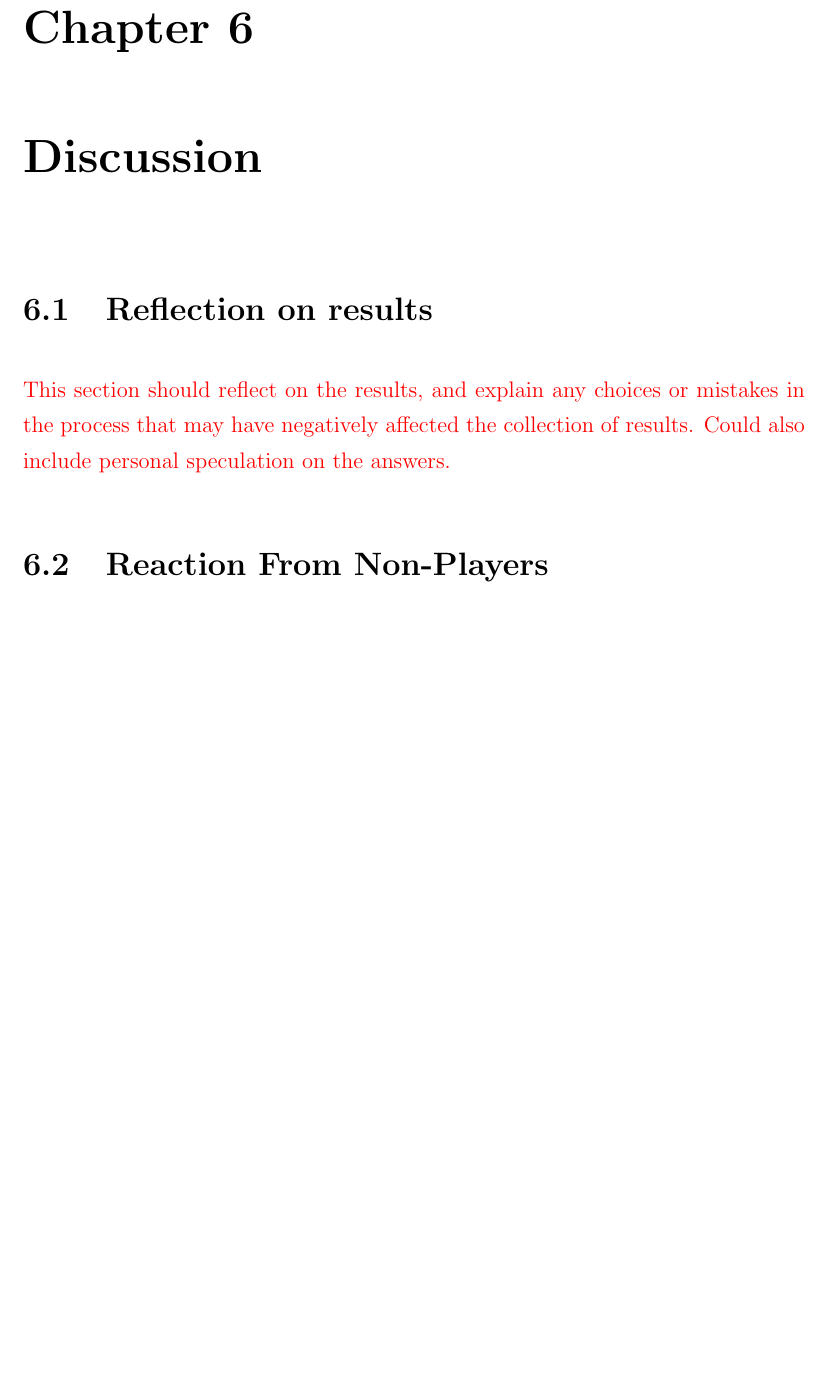
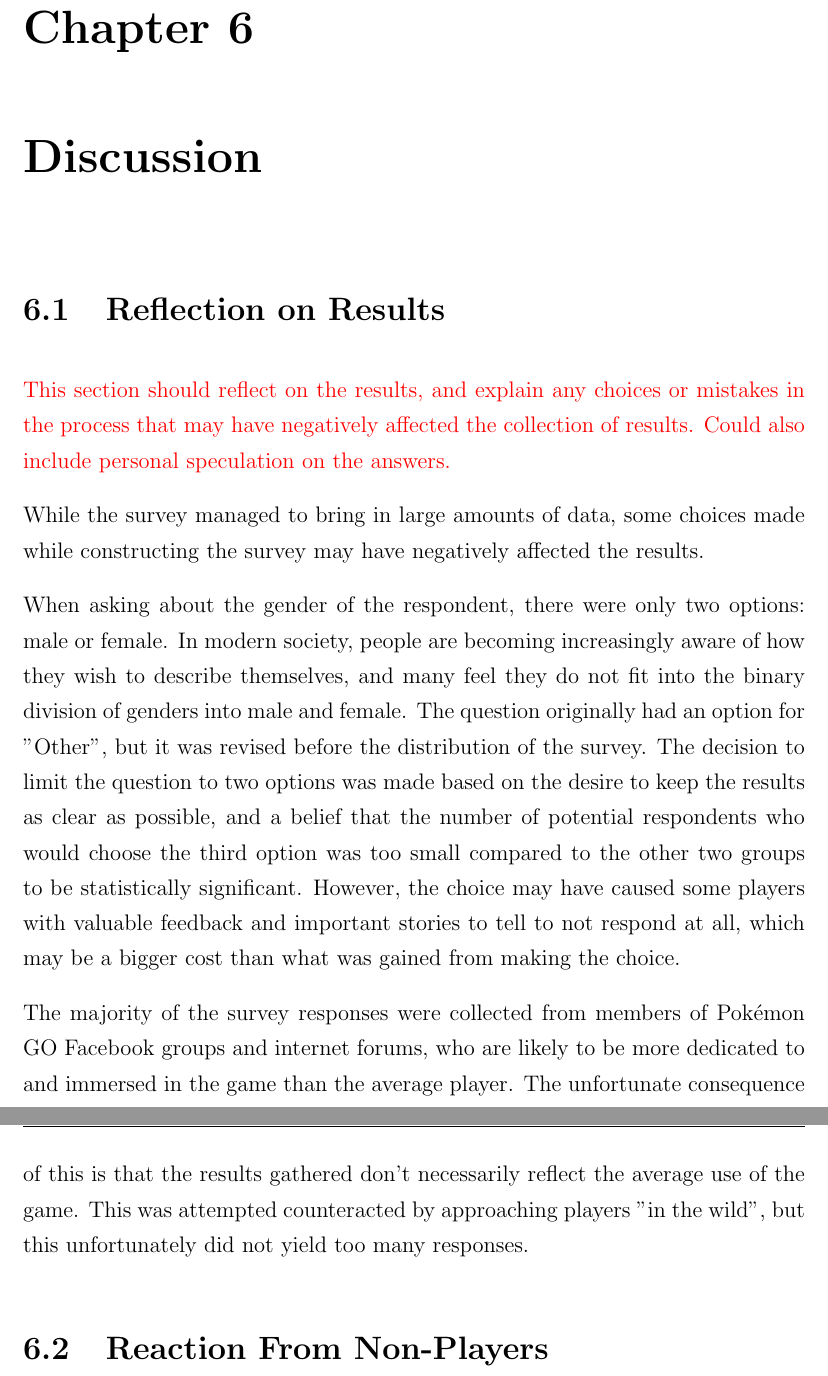
Before and after one commit to askjervold/msc-thesis, a LaTeX thesis (main.tex, which reads Chapters/6-discussion.tex): part of page 21 of 23 before the commit and two parts of pages 21 and 22 of 24 after it, the two joined at a grey line, cut so that both start at the same text, the shorter picture padded with empty space. Compiled offline with pdfLaTeX.

Commit message:
Start section on problems with survey

```diff
--- a/Chapters/6-discussion.tex
+++ b/Chapters/6-discussion.tex
@@ -3,9 +3,17 @@
 \chapter{Discussion}
 
 % Section 1 - General reflection on results
-\section{Reflection on results}
+\section{Reflection on Results}
 
 \todo{This section should reflect on the results, and explain any choices or mistakes in the process that may have negatively affected the collection of results. Could also include personal speculation on the answers.}
+
+While the survey managed to bring in large amounts of data, some choices made while constructing the survey may have negatively affected the results.
+
+When asking about the gender of the respondent, there were only two options: male or female. In modern society, people are becoming increasingly aware of how they wish to describe themselves, and many feel they do not fit into the binary division of genders into male and female. The question originally had an option for "Other", but it was revised before the distribution of the survey. The decision to limit the question to two options was made based on the desire to keep the results as clear as possible, and a belief that the number of potential respondents who would choose the third option was too small compared to the other two groups to be statistically significant. However, the choice may have caused some players with valuable feedback and important stories to tell to not respond at all, which may be a bigger cost than what was gained from making the choice.
+
+The majority of the survey responses were collected from members of Pokémon GO Facebook groups and internet forums, who are likely to be more dedicated to and immersed in the game than the average player. The unfortunate consequence of this is that the results gathered don't necessarily reflect the average use of the game. This was attempted counteracted by approaching players "in the wild", but this unfortunately did not yield too many responses.
+
+
 
 % Section 2 - Reactions from non-players
 \section{Reaction From Non-Players}
```
